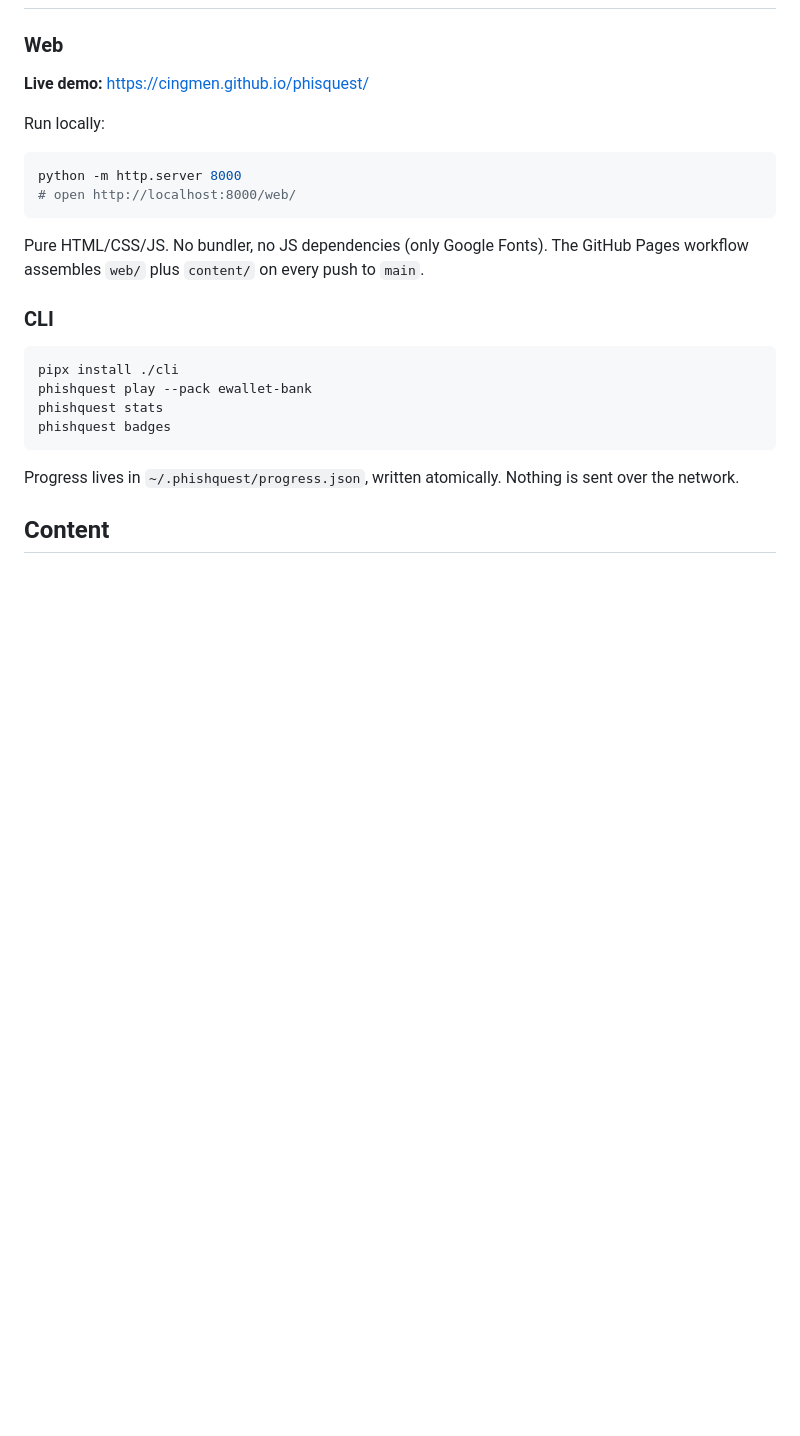
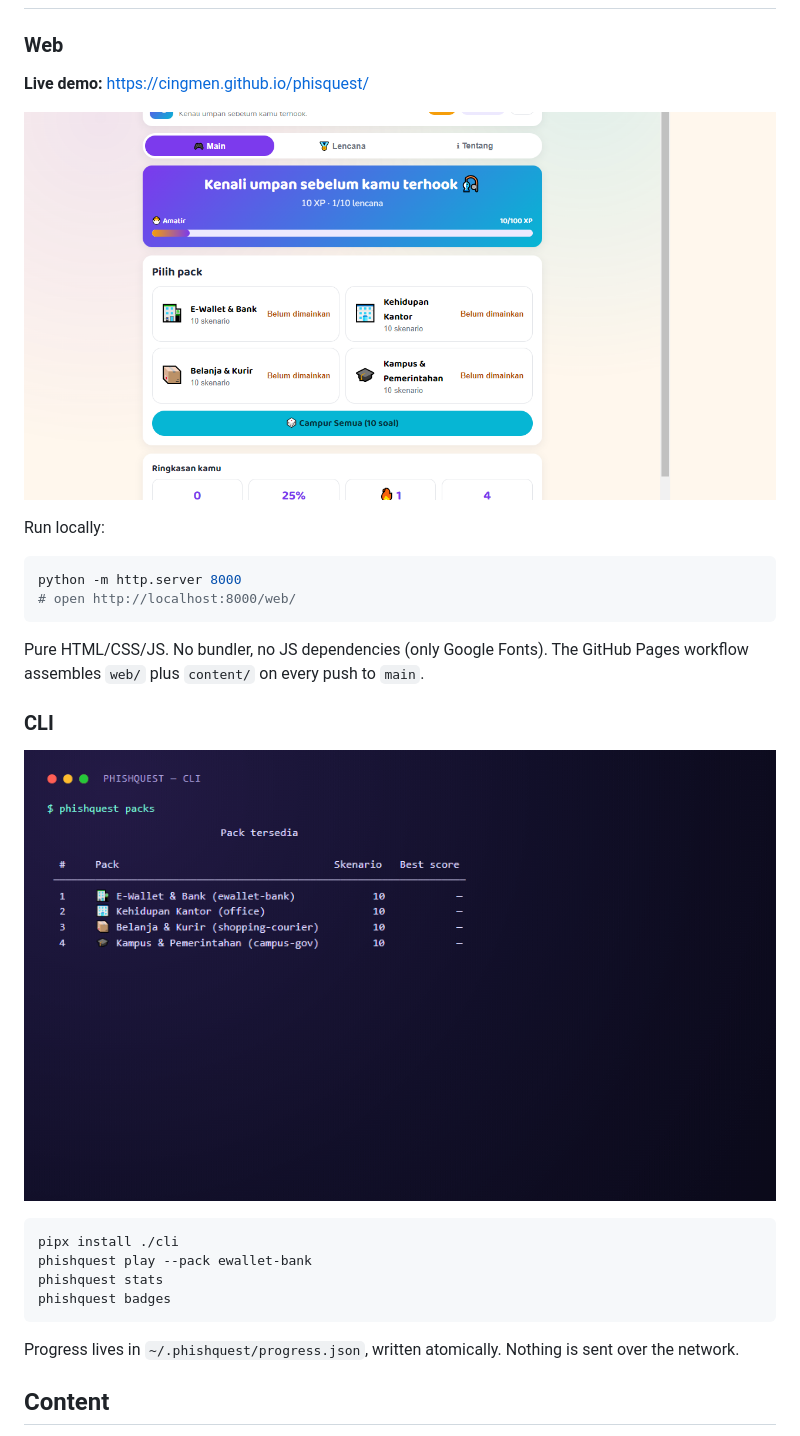
Before and after one commit to cingmen/phisquest, a Markdown page: README.en.md, the part around one of its changes. Rendered like a GitHub page; pictures changed too: docs/assets/cli-demo.gif (added), docs/assets/web-screenshot.png (added); blank space fills up the shorter version.

````diff
--- a/README.en.md
+++ b/README.en.md
@@ -24,6 +30,8 @@ build step) and a **Python CLI** built with Rich.
 
 **Live demo:** <https://cingmen.github.io/phisquest/>
 
+![PhishQuest menu in the browser](docs/assets/web-screenshot.png)
+
 Run locally:
 
 ```bash
@@ -35,6 +43,8 @@ Pure HTML/CSS/JS. No bundler, no JS dependencies (only Google Fonts). The GitHub
 workflow assembles `web/` plus `content/` on every push to `main`.
 
 ### CLI
+
+![PhishQuest CLI demo: pack list, one question, feedback, stats, and badges](docs/assets/cli-demo.gif)
 
 ```bash
 pipx install ./cli
````
Also changed, not shown: other parts of README.en.md (+6 -0 lines), README.md (+10 -0 lines).
